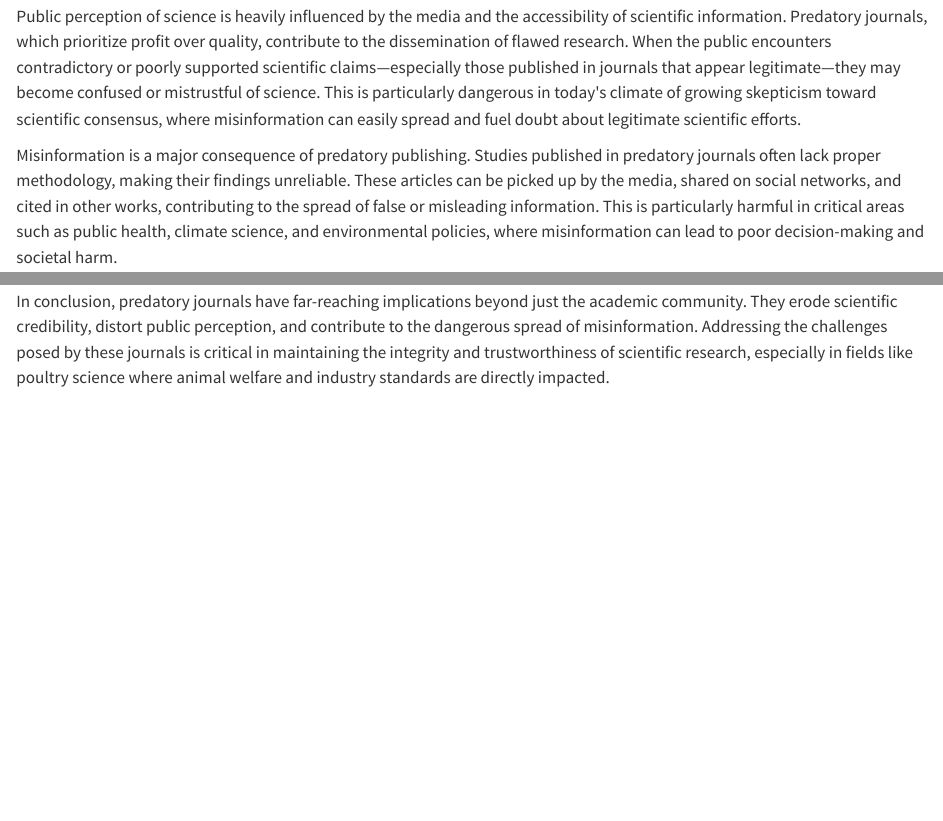
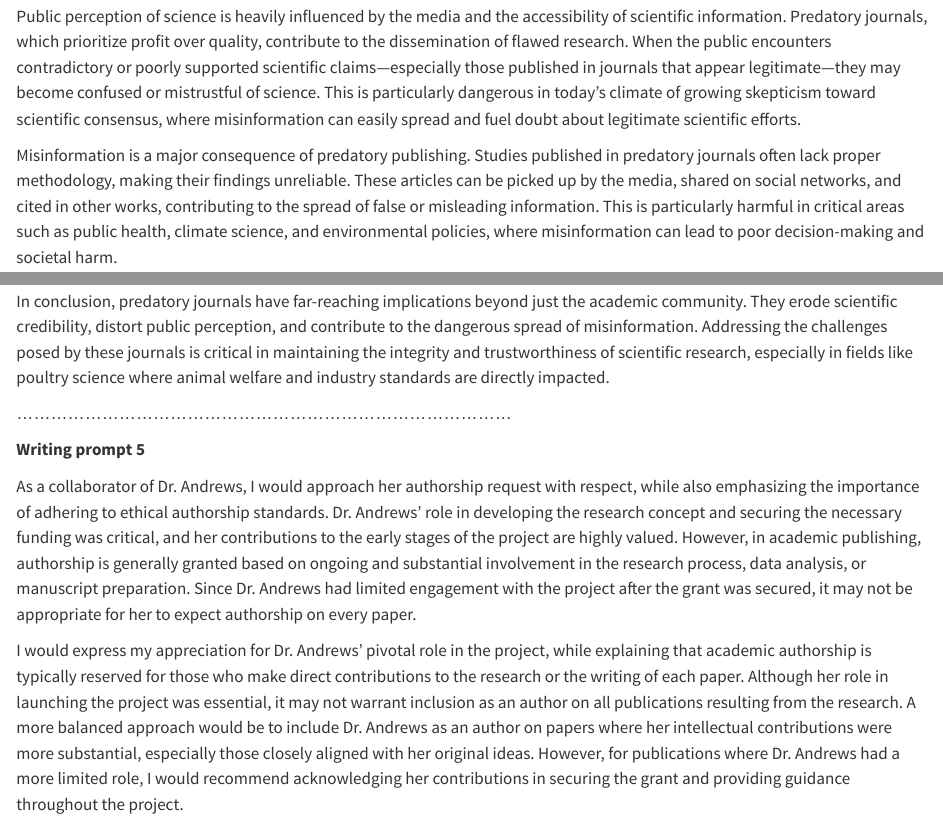
Before and after one commit to dr-tarek/Tools_WILD7970, a Quarto document (TA_Tools_2024.qmd): the page in a window 1100 px wide, from 2100 px down, and a second part further down, joined at a grey line. Rendered offline with R 4.5, knitr and Pandoc in place of Quarto, with nearby package versions.

Commit message:
Add files via upload

```diff
--- a/TA_Tools_2024.qmd
+++ b/TA_Tools_2024.qmd
@@ -43,10 +43,18 @@ If I still believe that certain suggestions are not necessary after careful cons
 
 Predatory journals pose a significant threat to the integrity of scientific research by undermining the credibility of science as a whole. These journals often bypass rigorous peer review processes, allowing poorly conducted or even fraudulent studies to be published. This erosion of quality control can lead to the propagation of erroneous information when such articles are cited by other researchers or used as references in policy-making. As a result, the trust that both the scientific community and the public place in published research is weakened.
 
-Public perception of science is heavily influenced by the media and the accessibility of scientific information. Predatory journals, which prioritize profit over quality, contribute to the dissemination of flawed research. When the public encounters contradictory or poorly supported scientific claims---especially those published in journals that appear legitimate---they may become confused or mistrustful of science. This is particularly dangerous in today\'s climate of growing skepticism toward scientific consensus, where misinformation can easily spread and fuel doubt about legitimate scientific efforts.
+Public perception of science is heavily influenced by the media and the accessibility of scientific information. Predatory journals, which prioritize profit over quality, contribute to the dissemination of flawed research. When the public encounters contradictory or poorly supported scientific claims---especially those published in journals that appear legitimate---they may become confused or mistrustful of science. This is particularly dangerous in today's climate of growing skepticism toward scientific consensus, where misinformation can easily spread and fuel doubt about legitimate scientific efforts.
 
 Misinformation is a major consequence of predatory publishing. Studies published in predatory journals often lack proper methodology, making their findings unreliable. These articles can be picked up by the media, shared on social networks, and cited in other works, contributing to the spread of false or misleading information. This is particularly harmful in critical areas such as public health, climate science, and environmental policies, where misinformation can lead to poor decision-making and societal harm.
 
 In the field of poultry science, particularly regarding Bacterial Chondronecrosis with Osteomyelitis (BCO), predatory journals pose a unique threat. For example, if a study on a new treatment for BCO is published in a predatory journal without proper peer review, the findings might be inaccurate or overstate the treatment's effectiveness. If these results are disseminated widely, they could lead to a false sense of security among poultry farmers, potentially resulting in inadequate management practices. This not only jeopardizes the poultry industry but also the welfare of the animals, as untreated BCO can lead to severe lameness and economic losses. Furthermore, if such flawed studies influence industry practices or regulations, the resulting spread of misinformation could undermine efforts to effectively manage BCO in broiler production. In a broader sense, the public, already influenced by rising doubts about scientific integrity, may become more skeptical of legitimate BCO research if they perceive that the science is inconsistent or unreliable.
 
 In conclusion, predatory journals have far-reaching implications beyond just the academic community. They erode scientific credibility, distort public perception, and contribute to the dangerous spread of misinformation. Addressing the challenges posed by these journals is critical in maintaining the integrity and trustworthiness of scientific research, especially in fields like poultry science where animal welfare and industry standards are directly impacted.
+
+.......................................................................................
+
+**Writing prompt 5**
+
+As a collaborator of Dr. Andrews, I would approach her authorship request with respect, while also emphasizing the importance of adhering to ethical authorship standards. Dr. Andrews' role in developing the research concept and securing the necessary funding was critical, and her contributions to the early stages of the project are highly valued. However, in academic publishing, authorship is generally granted based on ongoing and substantial involvement in the research process, data analysis, or manuscript preparation. Since Dr. Andrews had limited engagement with the project after the grant was secured, it may not be appropriate for her to expect authorship on every paper.
+
+I would express my appreciation for Dr. Andrews' pivotal role in the project, while explaining that academic authorship is typically reserved for those who make direct contributions to the research or the writing of each paper. Although her role in launching the project was essential, it may not warrant inclusion as an author on all publications resulting from the research. A more balanced approach would be to include Dr. Andrews as an author on papers where her intellectual contributions were more substantial, especially those closely aligned with her original ideas. However, for publications where Dr. Andrews had a more limited role, I would recommend acknowledging her contributions in securing the grant and providing guidance throughout the project.
```
